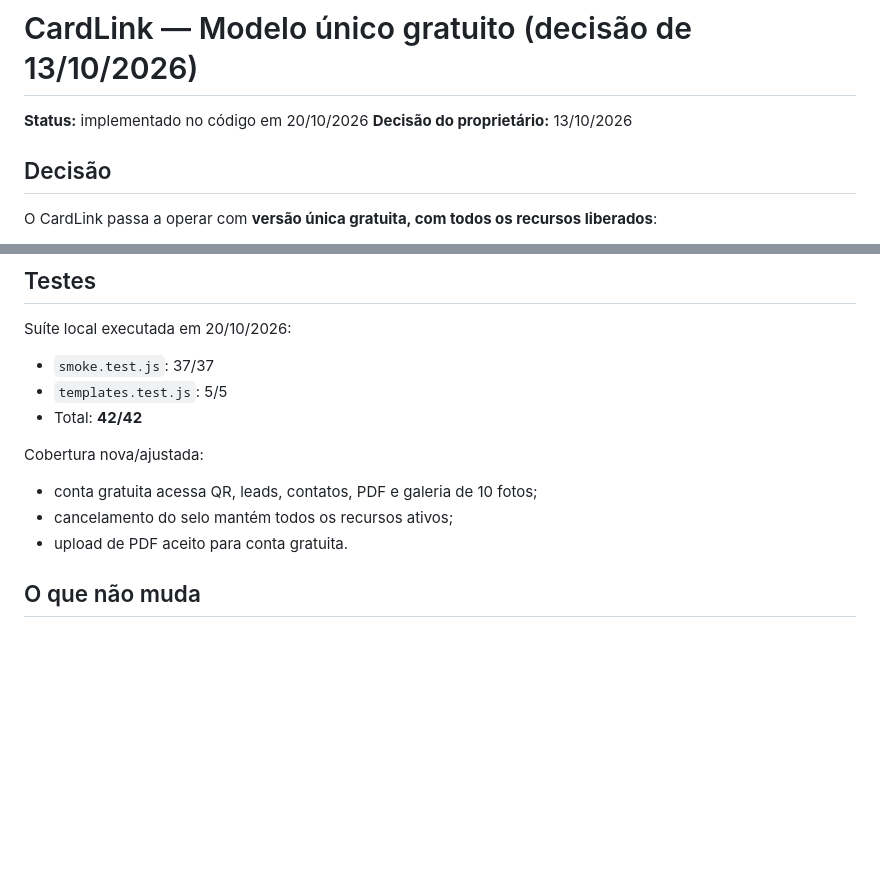
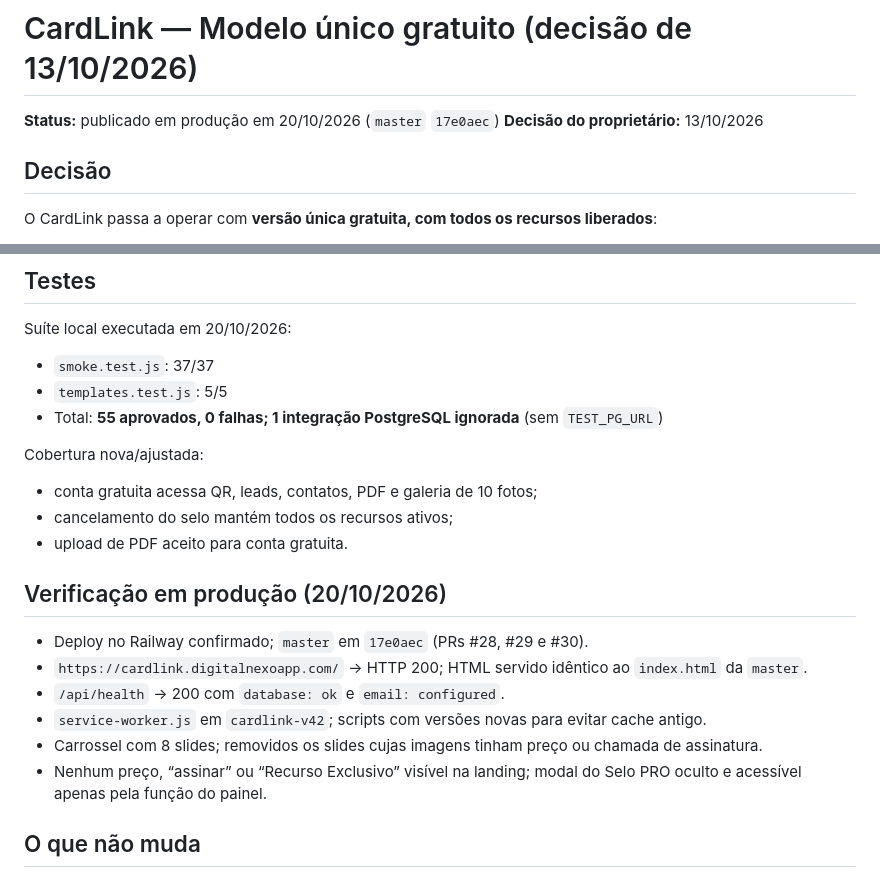
Before and after one commit to pmorollo/cardlink, a Markdown page: docs/DECISAO-MODELO-UNICO-2026-10-13.md, 2 parts joined by grey strips. Drawn GitHub-style; blank space fills up the shorter version.

```diff
--- a/docs/DECISAO-MODELO-UNICO-2026-10-13.md
+++ b/docs/DECISAO-MODELO-UNICO-2026-10-13.md
@@ -1,6 +1,6 @@
 # CardLink — Modelo único gratuito (decisão de 13/10/2026)
 
-**Status:** implementado no código em 20/10/2026
+**Status:** publicado em produção em 20/10/2026 (`master` `17e0aec`)
 **Decisão do proprietário:** 13/10/2026
 
 ## Decisão
@@ -62,13 +62,22 @@ Suíte local executada em 20/10/2026:
 
 - `smoke.test.js`: 37/37
 - `templates.test.js`: 5/5
-- Total: **42/42**
+- Total: **55 aprovados, 0 falhas; 1 integração PostgreSQL ignorada** (sem `TEST_PG_URL`)
 
 Cobertura nova/ajustada:
 
 - conta gratuita acessa QR, leads, contatos, PDF e galeria de 10 fotos;
 - cancelamento do selo mantém todos os recursos ativos;
 - upload de PDF aceito para conta gratuita.
+
+## Verificação em produção (20/10/2026)
+
+- Deploy no Railway confirmado; `master` em `17e0aec` (PRs #28, #29 e #30).
+- `https://cardlink.digitalnexoapp.com/` → HTTP 200; HTML servido idêntico ao `index.html` da `master`.
+- `/api/health` → 200 com `database: ok` e `email: configured`.
+- `service-worker.js` em `cardlink-v42`; scripts com versões novas para evitar cache antigo.
+- Carrossel com 8 slides; removidos os slides cujas imagens tinham preço ou chamada de assinatura.
+- Nenhum preço, “assinar” ou “Recurso Exclusivo” visível na landing; modal do Selo PRO oculto e acessível apenas pela função do painel.
 
 ## O que não muda
 
```
Also changed, not shown: README.md (+1 -1 lines).
